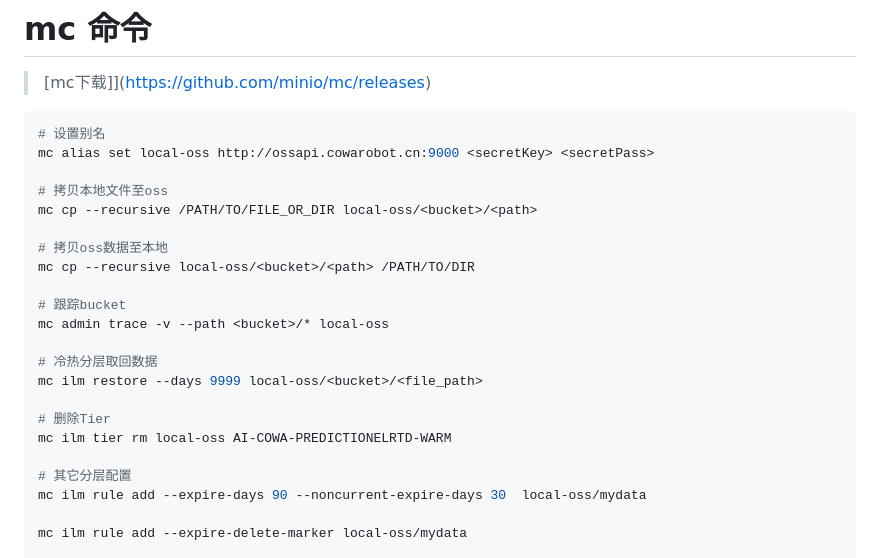
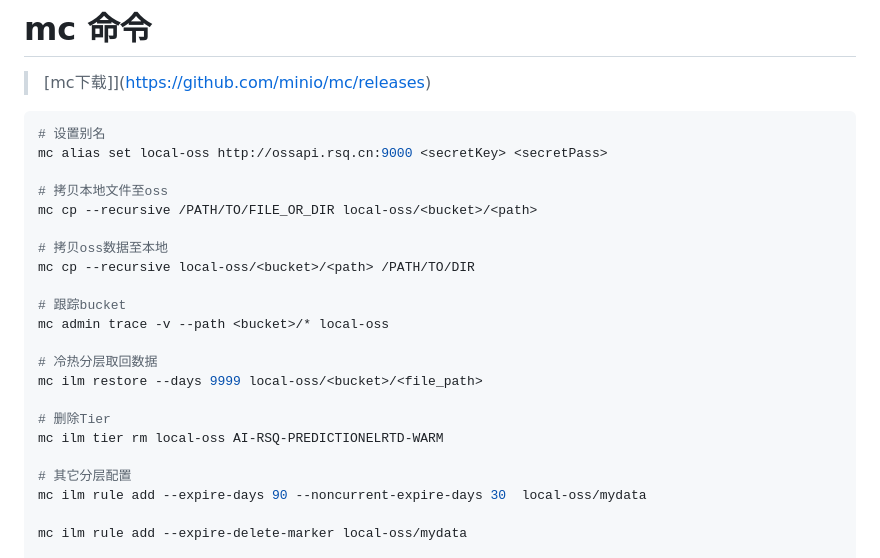
Before and after one commit to rensongqi/docs, a Markdown page: tools/minio/README.md, the part around the change. GitHub-like rendering.

````diff
--- a/tools/minio/README.md
+++ b/tools/minio/README.md
@@ -99,7 +99,7 @@ services:
 
 ```bash
 # 设置别名
-mc alias set local-oss http://ossapi.cowarobot.cn:9000 <secretKey> <secretPass>
+mc alias set local-oss http://ossapi.rsq.cn:9000 <secretKey> <secretPass>
 
 # 拷贝本地文件至oss
 mc cp --recursive /PATH/TO/FILE_OR_DIR local-oss/<bucket>/<path>
@@ -114,7 +114,7 @@ mc admin trace -v --path <bucket>/* local-oss
 mc ilm restore --days 9999 local-oss/<bucket>/<file_path>
 
 # 删除Tier
-mc ilm tier rm local-oss AI-COWA-PREDICTIONELRTD-WARM
+mc ilm tier rm local-oss AI-RSQ-PREDICTIONELRTD-WARM
 
 # 其它分层配置
 mc ilm rule add --expire-days 90 --noncurrent-expire-days 30  local-oss/mydata
````
